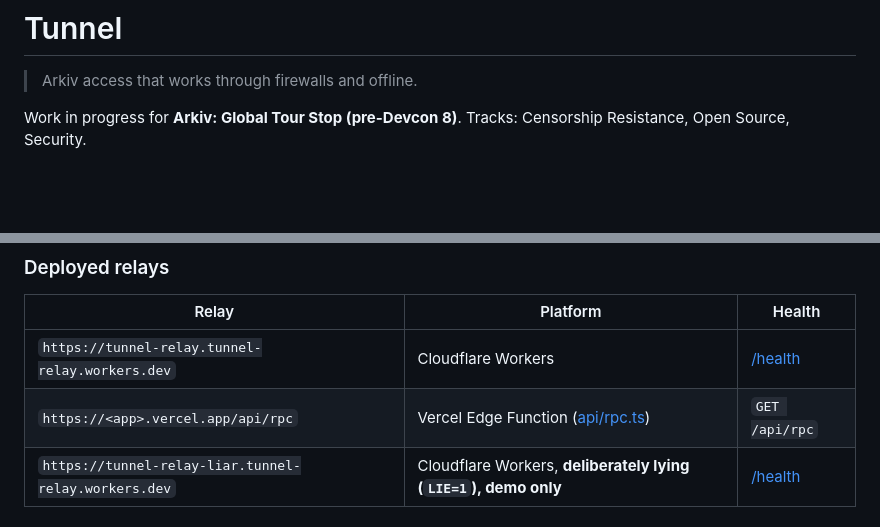
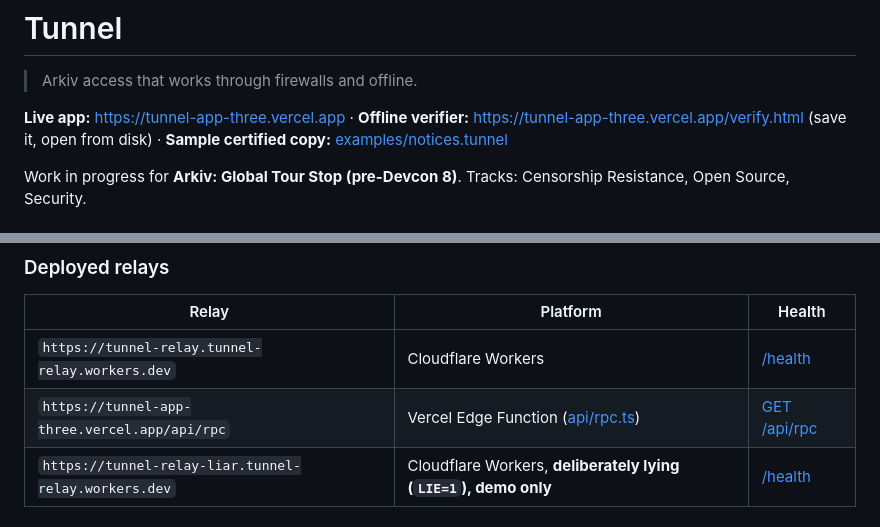
Before and after one commit to CapThunder19/Tunnel, a Markdown page: README.md, 2 parts joined by grey strips. Rendered like a GitHub page; blank space fills up the shorter version.

Commit message:
docs: live app, verifier and relay URLs

```diff
--- a/README.md
+++ b/README.md
@@ -1,6 +1,8 @@
 # Tunnel
 
 > Arkiv access that works through firewalls and offline.
+
+**Live app:** https://tunnel-app-three.vercel.app · **Offline verifier:** https://tunnel-app-three.vercel.app/verify.html (save it, open from disk) · **Sample certified copy:** [examples/notices.tunnel](examples/notices.tunnel)
 
 Work in progress for **Arkiv: Global Tour Stop (pre-Devcon 8)**. Tracks: Censorship Resistance, Open Source, Security.
 
@@ -37,7 +39,7 @@ without being caught (clients compare several relays at the same pinned block).
 | Relay | Platform | Health |
 |---|---|---|
 | `https://tunnel-relay.tunnel-relay.workers.dev` | Cloudflare Workers | [/health](https://tunnel-relay.tunnel-relay.workers.dev/health) |
-| `https://<app>.vercel.app/api/rpc` | Vercel Edge Function ([api/rpc.ts](api/rpc.ts)) | `GET /api/rpc` |
+| `https://tunnel-app-three.vercel.app/api/rpc` | Vercel Edge Function ([api/rpc.ts](api/rpc.ts)) | [GET /api/rpc](https://tunnel-app-three.vercel.app/api/rpc) |
 | `https://tunnel-relay-liar.tunnel-relay.workers.dev` | Cloudflare Workers, **deliberately lying (`LIE=1`), demo only** | [/health](https://tunnel-relay-liar.tunnel-relay.workers.dev/health) |
 
 ### Run locally
```
